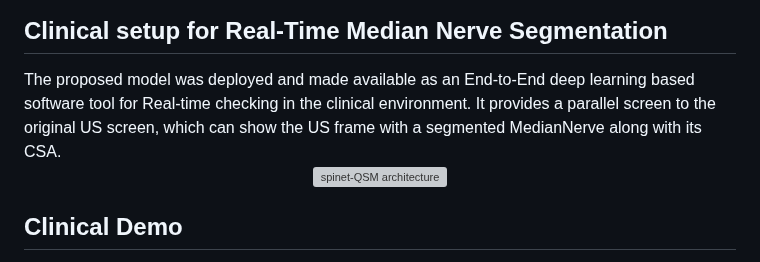
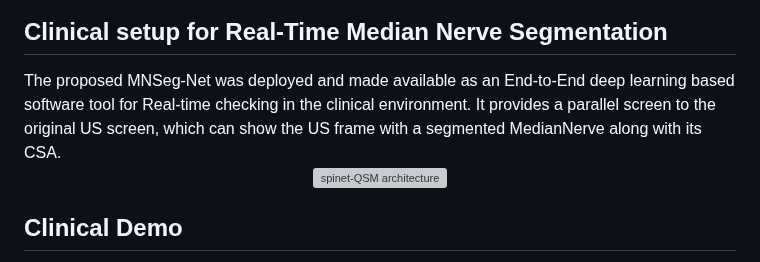
Before and after one commit to venkateshvaddadi/MNSeg-Net, a Markdown page: README.md, the part around the change. Rendered like a GitHub page; grey boxes are pictures that could not be loaded.

```diff
--- a/README.md
+++ b/README.md
@@ -9,7 +9,7 @@
 The CNN architecture of the proposed MNSeg-Net, known as the Median Nerve Segmentation Network, is introduced. MN-Net is an efficient, lightweight network architecture; in this, there is a primary network comprising a UNet-based encoder-decoder structure, referred to as the main network. Alongside this main network, a subnetwork is integrated within it, learning concurrently with the main network and serving as the refinement network module.
 <center><img src="images/Architecture_updated_8.png" alt="spinet-QSM architecture" width=100% height=100%></center>
 <h2>Clinical setup for Real-Time Median Nerve Segmentation</h2>
-The proposed model was deployed and made available as an End-to-End deep learning based software tool for Real-time checking in the clinical environment. It provides a parallel screen to the original US screen, which can show the US frame with a segmented MedianNerve along with its CSA.
+The proposed MNSeg-Net was deployed and made available as an End-to-End deep learning based software tool for Real-time checking in the clinical environment. It provides a parallel screen to the original US screen, which can show the US frame with a segmented MedianNerve along with its CSA.
 <center><img src="images/clinical_setup_video.gif" alt="spinet-QSM architecture" width=80% height=80%></center>
 
 <h2>Clinical Demo</h2>
```
